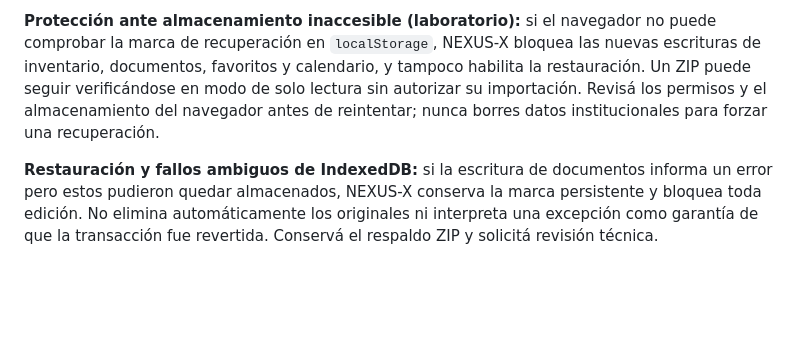
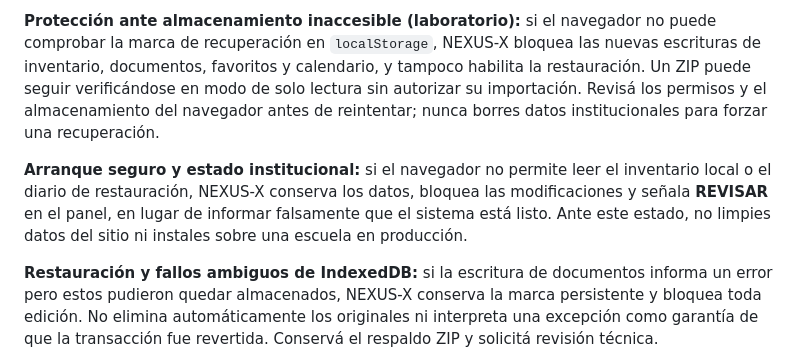
Before and after one commit to miqueas80/laboratorio-universal, a Markdown page: README.md, the part around the change. Rendered like a GitHub page; blank space fills up the shorter version.

Commit message:
docs: explain fail-closed startup when browser storage is inaccessible

```diff
--- a/README.md
+++ b/README.md
@@ -37,6 +37,8 @@ En **Ajustes** hay tres operaciones distintas:
 
 **Protección ante almacenamiento inaccesible (laboratorio):** si el navegador no puede comprobar la marca de recuperación en `localStorage`, NEXUS-X bloquea las nuevas escrituras de inventario, documentos, favoritos y calendario, y tampoco habilita la restauración. Un ZIP puede seguir verificándose en modo de solo lectura sin autorizar su importación. Revisá los permisos y el almacenamiento del navegador antes de reintentar; nunca borres datos institucionales para forzar una recuperación.
 
+**Arranque seguro y estado institucional:** si el navegador no permite leer el inventario local o el diario de restauración, NEXUS-X conserva los datos, bloquea las modificaciones y señala **REVISAR** en el panel, en lugar de informar falsamente que el sistema está listo. Ante este estado, no limpies datos del sitio ni instales sobre una escuela en producción.
+
 **Restauración y fallos ambiguos de IndexedDB:** si la escritura de documentos informa un error pero estos pudieron quedar almacenados, NEXUS-X conserva la marca persistente y bloquea toda edición. No elimina automáticamente los originales ni interpreta una excepción como garantía de que la transacción fue revertida. Conservá el respaldo ZIP y solicitá revisión técnica.
 
 **Lecturas institucionales estrictas:** antes de guardar inventario, restaurar una copia o crear un respaldo ZIP, NEXUS-X exige lecturas válidas de los datos críticos. Si el navegador niega el acceso al inventario, calendario, favoritos o copias, la operación se detiene en lugar de suponer que están vacíos o exportar un respaldo parcial. No borres datos del navegador para salir de este estado.
```
